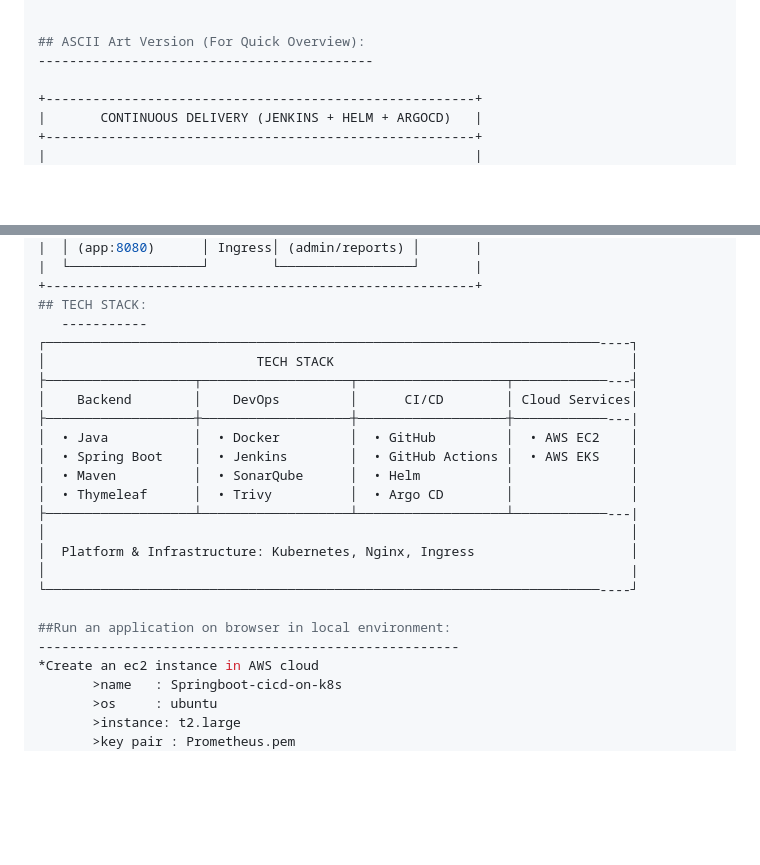
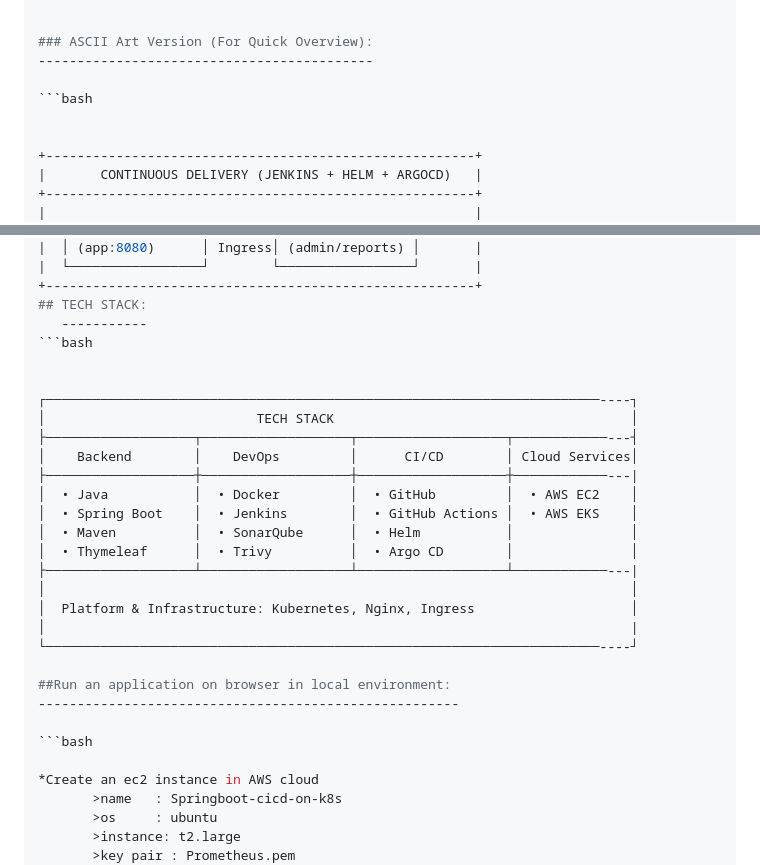
Before and after one commit to venky2350/Springboot-cicd-on-k8s, a Markdown page: README.md, 2 parts joined by grey strips. GitHub-like rendering; blank space fills up the shorter version.

````diff
--- a/README.md
+++ b/README.md
@@ -85,8 +85,11 @@ Springboot-cicd-on-k8s
 ├── .gitignore                      ← Ignore target/, logs, reports, secrets
 
 
-## ASCII Art Version (For Quick Overview):
+### ASCII Art Version (For Quick Overview):
 -------------------------------------------
+
+```bash
+
 
 +-------------------------------------------------------+
 |       CONTINUOUS DELIVERY (JENKINS + HELM + ARGOCD)   |
@@ -115,6 +118,9 @@ Springboot-cicd-on-k8s
 +-------------------------------------------------------+
 ## TECH STACK:
    -----------
+```bash
+
+
 ┌───────────────────────────────────────────────────────────────────────----┐
 │                           TECH STACK                                      │
 ├───────────────────┬───────────────────┬───────────────────┬────────────---┤
@@ -132,6 +138,9 @@ Springboot-cicd-on-k8s
 
 ##Run an application on browser in local environment:
 ------------------------------------------------------
+
+```bash
+
 *Create an ec2 instance in AWS cloud
        >name   : Springboot-cicd-on-k8s
        >os     : ubuntu
````
Also changed, not shown: other parts of README.md (+6 -2 lines).
